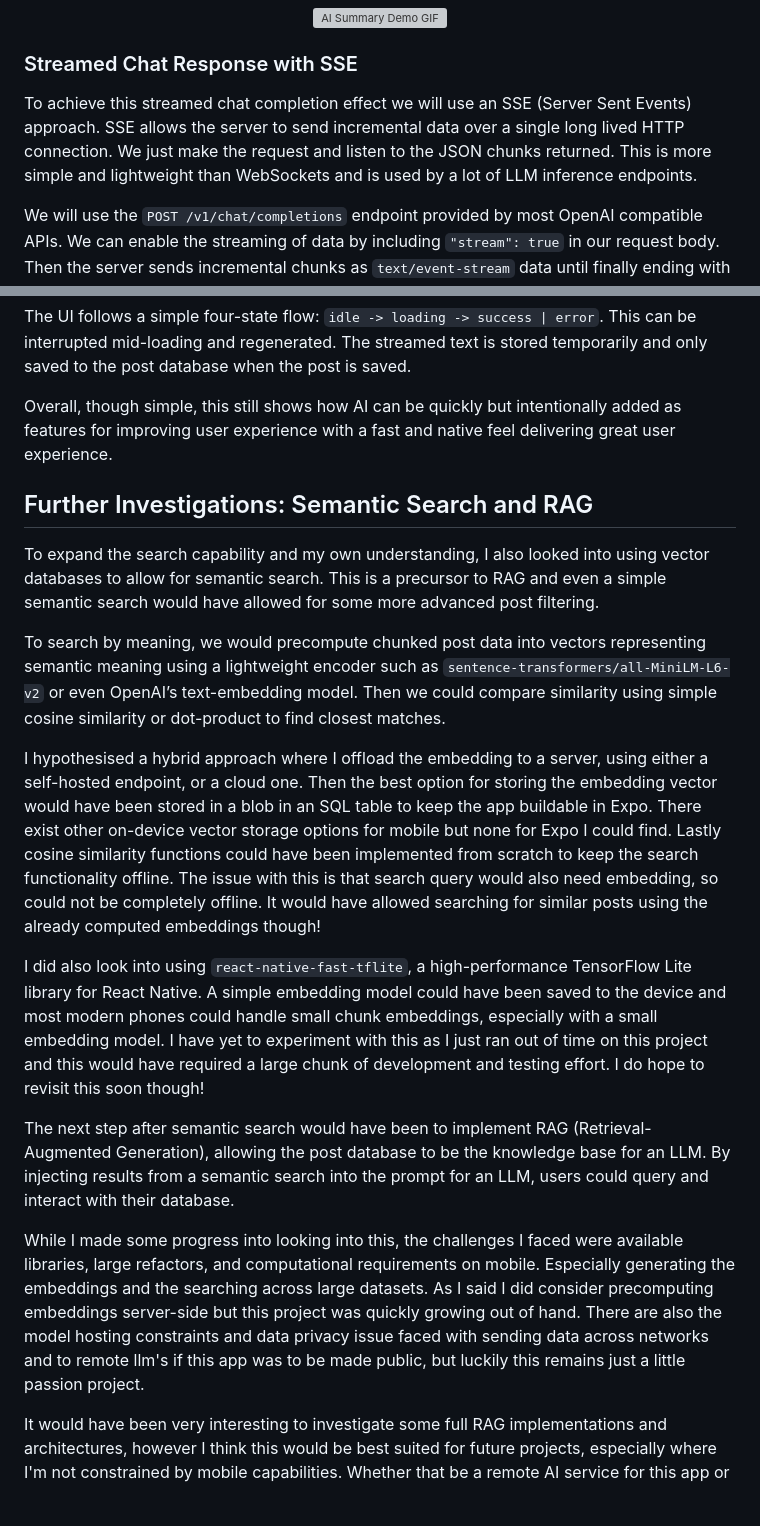
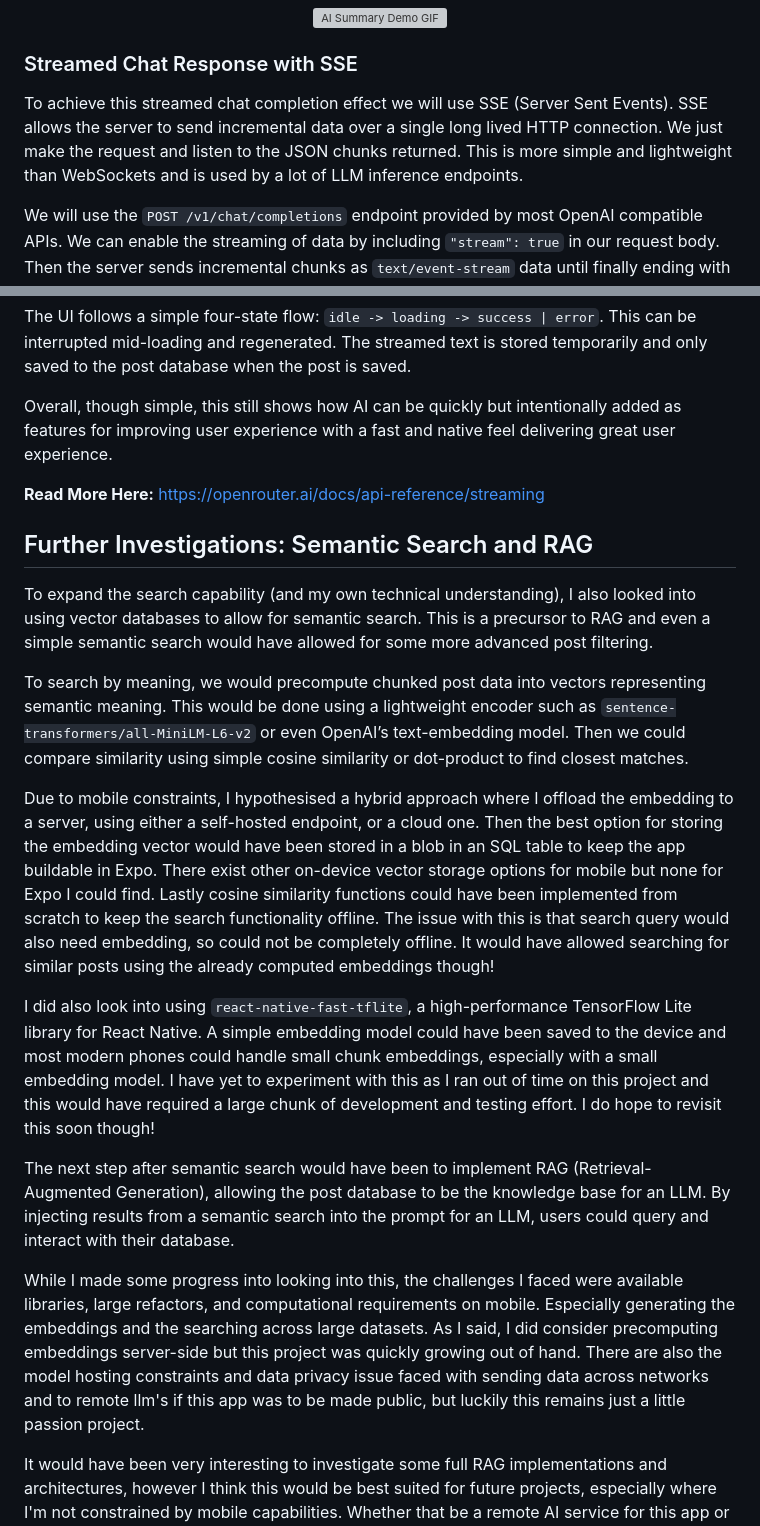
Before and after one commit to Peter-SB/reddit-bookmark-organiser-app, a Markdown page: README.md, 2 parts joined by grey strips. Drawn GitHub-style; blank space fills up the shorter version; grey boxes are pictures that could not be loaded.

Commit message:
Small tweaks

```diff
--- a/README.md
+++ b/README.md
@@ -100,7 +100,7 @@ In this section we will go over how to implement streamed chat completions in Re
 ### Streamed Chat Response with SSE
 
 
-To achieve this streamed chat completion effect we will use an SSE (Server Sent Events) approach. SSE allows the server to send incremental data over a single long lived HTTP connection. We just make the request and listen to the JSON chunks returned. This is more simple and lightweight than WebSockets and is used by a lot of LLM inference endpoints.
+To achieve this streamed chat completion effect we will use SSE (Server Sent Events). SSE allows the server to send incremental data over a single long lived HTTP connection. We just make the request and listen to the JSON chunks returned. This is more simple and lightweight than WebSockets and is used by a lot of LLM inference endpoints.
 
 We will use the `POST /v1/chat/completions` endpoint provided by most OpenAI compatible APIs. We can enable the streaming of data by including `"stream": true` in our request body. Then the server sends incremental chunks as `text/event-stream` data until finally ending with `[DONE]` event.
 
@@ -193,18 +193,20 @@ The UI follows a simple four-state flow: `idle -> loading -> success | error`. T
 
 Overall, though simple, this still shows how AI can be quickly but intentionally added as features for improving user experience with a fast and native feel delivering great user experience.
 
+**Read More Here:** https://openrouter.ai/docs/api-reference/streaming
+
 ## Further Investigations: Semantic Search and RAG
 
-To expand the search capability and my own understanding, I also looked into using vector databases to allow for semantic search. This is a precursor to RAG and even a simple semantic search would have allowed for some more advanced post filtering.
+To expand the search capability (and my own technical understanding), I also looked into using vector databases to allow for semantic search. This is a precursor to RAG and even a simple semantic search would have allowed for some more advanced post filtering.
 
-To search by meaning, we would precompute chunked post data into vectors representing semantic meaning using a lightweight encoder such as `sentence-transformers/all-MiniLM-L6-v2` or even OpenAI’s text-embedding model. Then we could compare similarity using simple cosine similarity or dot-product to find closest matches.
+To search by meaning, we would precompute chunked post data into vectors representing semantic meaning. This would be done using a lightweight encoder such as `sentence-transformers/all-MiniLM-L6-v2` or even OpenAI’s text-embedding model. Then we could compare similarity using simple cosine similarity or dot-product to find closest matches.
 
-I hypothesised a hybrid approach where I offload the embedding to a server, using either a self-hosted endpoint, or a cloud one. Then the best option for storing the embedding vector would have been stored in a blob in an SQL table to keep the app buildable in Expo. There exist other on-device vector storage options for mobile but none for Expo I could find. Lastly cosine similarity functions could have been implemented from scratch to keep the search functionality offline. The issue with this is that search query would also need embedding, so could not be completely offline. It would have allowed searching for similar posts using the already computed embeddings though!
+Due to mobile constraints, I hypothesised a hybrid approach where I offload the embedding to a server, using either a self-hosted endpoint, or a cloud one. Then the best option for storing the embedding vector would have been stored in a blob in an SQL table to keep the app buildable in Expo. There exist other on-device vector storage options for mobile but none for Expo I could find. Lastly cosine similarity functions could have been implemented from scratch to keep the search functionality offline. The issue with this is that search query would also need embedding, so could not be completely offline. It would have allowed searching for similar posts using the already computed embeddings though!
 
-I did also look into using `react-native-fast-tflite`, a high-performance TensorFlow Lite library for React Native. A simple embedding model could have been saved to the device and most modern phones could handle small chunk embeddings, especially with a small embedding model. I have yet to experiment with this as I just ran out of time on this project and this would have required a large chunk of development and testing effort. I do hope to revisit this soon though!
+I did also look into using `react-native-fast-tflite`, a high-performance TensorFlow Lite library for React Native. A simple embedding model could have been saved to the device and most modern phones could handle small chunk embeddings, especially with a small embedding model. I have yet to experiment with this as I ran out of time on this project and this would have required a large chunk of development and testing effort. I do hope to revisit this soon though!
 
 The next step after semantic search would have been to implement RAG (Retrieval-Augmented Generation), allowing the post database to be the knowledge base for an LLM. By injecting results from a semantic search into the prompt for an LLM, users could query and interact with their database.
 
-While I made some progress into looking into this, the challenges I faced were available libraries, large refactors, and computational requirements on mobile. Especially generating the embeddings and the searching across large datasets. As I said I did consider precomputing embeddings server-side but this project was quickly growing out of hand. There are also the model hosting constraints and data privacy issue faced with sending data across networks and to remote llm's if this app was to be made public, but luckily this remains just a little passion project.
+While I made some progress into looking into this, the challenges I faced were available libraries, large refactors, and computational requirements on mobile. Especially generating the embeddings and the searching across large datasets. As I said, I did consider precomputing embeddings server-side but this project was quickly growing out of hand. There are also the model hosting constraints and data privacy issue faced with sending data across networks and to remote llm's if this app was to be made public, but luckily this remains just a little passion project.
 
 It would have been very interesting to investigate some full RAG implementations and architectures, however I think this would be best suited for future projects, especially where I'm not constrained by mobile capabilities. Whether that be a remote AI service for this app or a completely new project all together!
```
